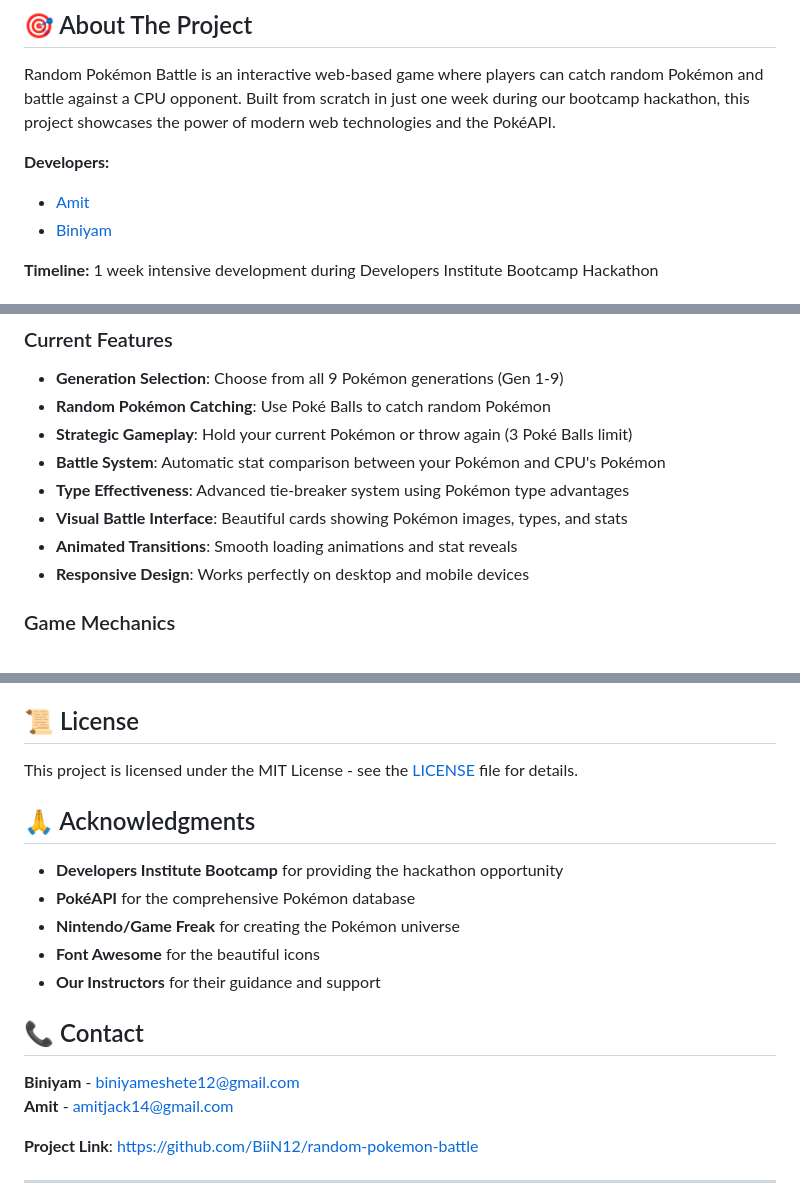
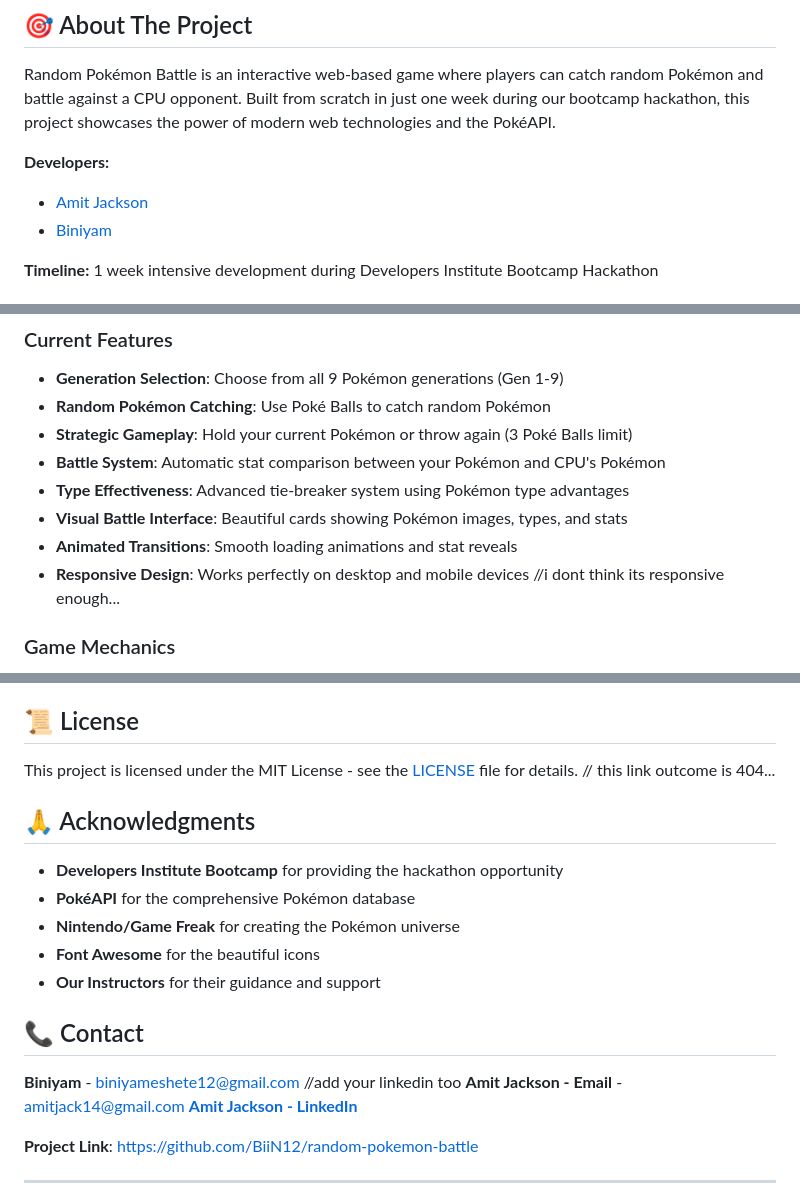
Before and after one commit to BiiN12/Random_pokemon_battle, a Markdown page: README.md, 3 parts joined by grey strips. Drawn GitHub-style.

Commit message:
Update README.md
added comment for biniyam

```diff
--- a/README.md
+++ b/README.md
@@ -8,7 +8,7 @@ Random Pokémon Battle is an interactive web-based game where players can catch
 
 **Developers:**
 
-- [Amit](https://github.com/TeaTimeJack)
+- [Amit Jackson](https://github.com/TeaTimeJack)
 - [Biniyam](https://github.com/BiiN12)
 
 **Timeline:** 1 week intensive development during Developers Institute Bootcamp Hackathon
@@ -30,7 +30,7 @@ _Experience the thrill of random Pokémon battles directly in your browser!_
 - **Type Effectiveness**: Advanced tie-breaker system using Pokémon type advantages
 - **Visual Battle Interface**: Beautiful cards showing Pokémon images, types, and stats
 - **Animated Transitions**: Smooth loading animations and stat reveals
-- **Responsive Design**: Works perfectly on desktop and mobile devices
+- **Responsive Design**: Works perfectly on desktop and mobile devices //i dont think its responsive enough...
 
 ### Game Mechanics
 
@@ -214,7 +216,7 @@ This project uses the [PokéAPI](https://pokeapi.co/) to fetch Pokémon data:
 
 ## 📜 License
 
-This project is licensed under the MIT License - see the [LICENSE](LICENSE) file for details.
+This project is licensed under the MIT License - see the [LICENSE](LICENSE) file for details. // this link outcome is 404...
 
 ## 🙏 Acknowledgments
 
@@ -226,8 +228,9 @@ This project is licensed under the MIT License - see the [LICENSE](LICENSE) file
 
 ## 📞 Contact
 
-**Biniyam** - [biniyameshete12@gmail.com](mailto:biniyameshete12@gmail.com)
-**Amit** - [amitjack14@gmail.com](mailto:amitjack14@gmail.com)
+**Biniyam** - [biniyameshete12@gmail.com](mailto:biniyameshete12@gmail.com)  //add your linkedin too
+**Amit Jackson - Email** - [amitjack14@gmail.com](mailto:amitjack14@gmail.com)
+**[Amit Jackson - LinkedIn](www.linkedin.com/in/amit-jackson)**
 
 **Project Link**: [https://github.com/BiiN12/random-pokemon-battle](https://github.com/BiiN12/Random_pokemon_battle)
 
```
Also changed, not shown: other parts of README.md (+3 -1 lines).
